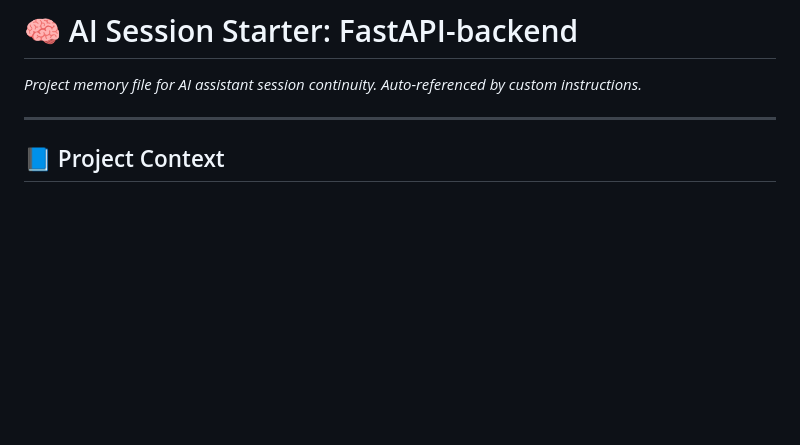
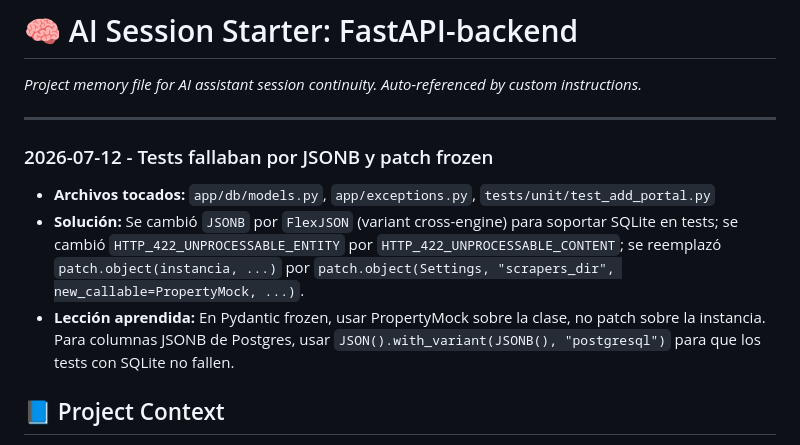
Before and after one commit to AntonyML/open-ai-jobs-search-fastapi-backend, a Markdown page: Session_starter.md, the part around the change. Drawn GitHub-style; blank space fills up the shorter version.

Commit message:
Add project memory entry for test failures related to JSONB and PropertyMock usage

```diff
--- a/Session_starter.md
+++ b/Session_starter.md
@@ -3,6 +3,11 @@
 *Project memory file for AI assistant session continuity. Auto-referenced by custom instructions.*
 
 ---
+
+### 2026-07-12 - Tests fallaban por JSONB y patch frozen
+- **Archivos tocados:** `app/db/models.py`, `app/exceptions.py`, `tests/unit/test_add_portal.py`
+- **Solución:** Se cambió `JSONB` por `FlexJSON` (variant cross-engine) para soportar SQLite en tests; se cambió `HTTP_422_UNPROCESSABLE_ENTITY` por `HTTP_422_UNPROCESSABLE_CONTENT`; se reemplazó `patch.object(instancia, ...)` por `patch.object(Settings, "scrapers_dir", new_callable=PropertyMock, ...)`.
+- **Lección aprendida:** En Pydantic frozen, usar PropertyMock sobre la clase, no patch sobre la instancia. Para columnas JSONB de Postgres, usar `JSON().with_variant(JSONB(), "postgresql")` para que los tests con SQLite no fallen.
 
 ## 📘 Project Context
 **Project:** FastAPI-backend — Open AI Jobs Search
```
